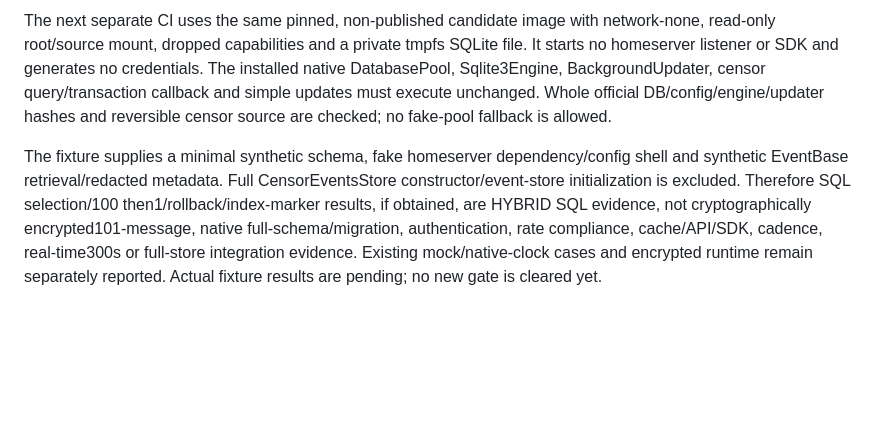
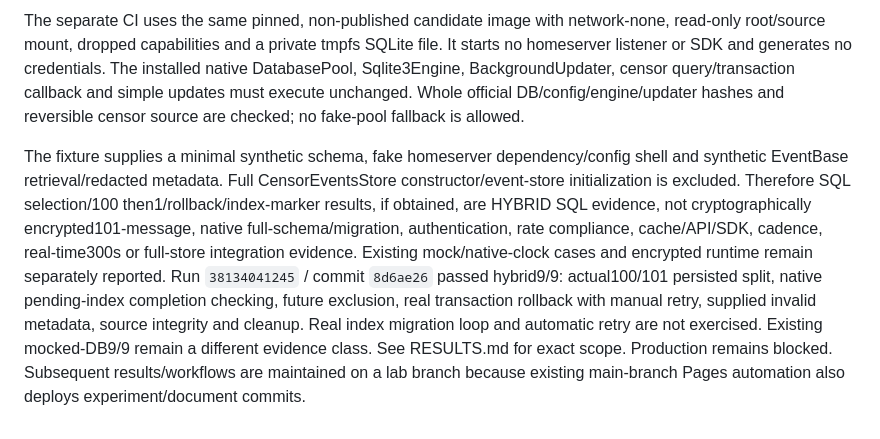
Before and after one commit to hgs011809-cmyk/secure-mobile-messenger-mvp, a Markdown page: experimental/matrix-cleanup-candidate/README.md, the part around one of its changes. Rendered like a GitHub page; blank space fills up the shorter version.

Commit message:
Record real SQLite hybrid 9-of-9 and precise limits on lab branch [skip ci]

```diff
--- a/experimental/matrix-cleanup-candidate/README.md
+++ b/experimental/matrix-cleanup-candidate/README.md
@@ -36,4 +36,4 @@ repeat-crash preserves each of3 predefined events through3 kills: one while the
 
-The next separate CI uses the same pinned, non-published candidate image with network-none, read-only root/source mount, dropped capabilities and a private tmpfs SQLite file. It starts no homeserver listener or SDK and generates no credentials. The installed native DatabasePool, Sqlite3Engine, BackgroundUpdater, censor query/transaction callback and simple updates must execute unchanged. Whole official DB/config/engine/updater hashes and reversible censor source are checked; no fake-pool fallback is allowed.
+The separate CI uses the same pinned, non-published candidate image with network-none, read-only root/source mount, dropped capabilities and a private tmpfs SQLite file. It starts no homeserver listener or SDK and generates no credentials. The installed native DatabasePool, Sqlite3Engine, BackgroundUpdater, censor query/transaction callback and simple updates must execute unchanged. Whole official DB/config/engine/updater hashes and reversible censor source are checked; no fake-pool fallback is allowed.
 
-The fixture supplies a minimal synthetic schema, fake homeserver dependency/config shell and synthetic EventBase retrieval/redacted metadata. Full CensorEventsStore constructor/event-store initialization is excluded. Therefore SQL selection/100 then1/rollback/index-marker results, if obtained, are HYBRID SQL evidence, not cryptographically encrypted101-message, native full-schema/migration, authentication, rate compliance, cache/API/SDK, cadence, real-time300s or full-store integration evidence. Existing mock/native-clock cases and encrypted runtime remain separately reported. Actual fixture results are pending; no new gate is cleared yet.
+The fixture supplies a minimal synthetic schema, fake homeserver dependency/config shell and synthetic EventBase retrieval/redacted metadata. Full CensorEventsStore constructor/event-store initialization is excluded. Therefore SQL selection/100 then1/rollback/index-marker results, if obtained, are HYBRID SQL evidence, not cryptographically encrypted101-message, native full-schema/migration, authentication, rate compliance, cache/API/SDK, cadence, real-time300s or full-store integration evidence. Existing mock/native-clock cases and encrypted runtime remain separately reported. Run `38134041245` / commit `8d6ae26` passed hybrid9/9: actual100/101 persisted split, native pending-index completion checking, future exclusion, real transaction rollback with manual retry, supplied invalid metadata, source integrity and cleanup. Real index migration loop and automatic retry are not exercised. Existing mocked-DB9/9 remain a different evidence class. See RESULTS.md for exact scope. Production remains blocked. Subsequent results/workflows are maintained on a lab branch because existing main-branch Pages automation also deploys experiment/document commits.
```
Also changed, not shown: other parts of experimental/matrix-cleanup-candidate/README.md (+1 -1 lines), experimental/matrix-cleanup-candidate/RESULTS.md (+16 -0 lines).
